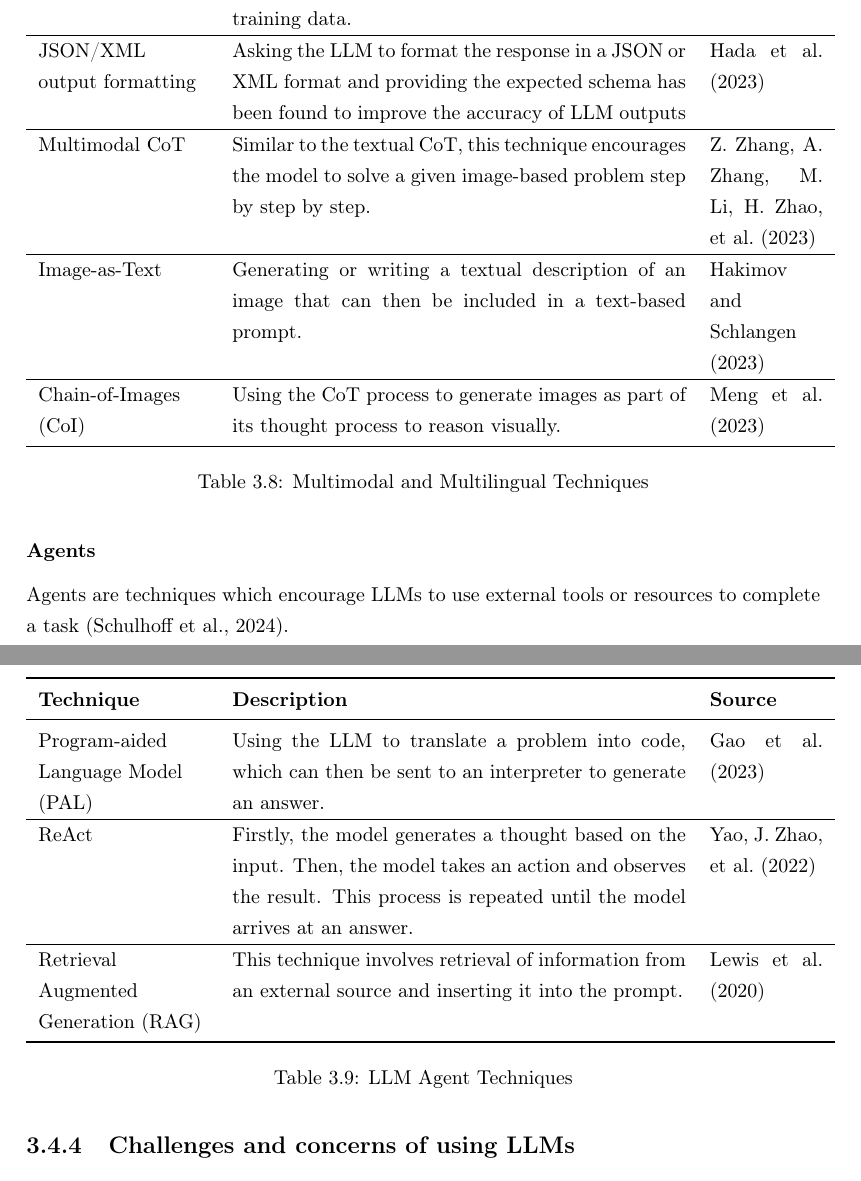
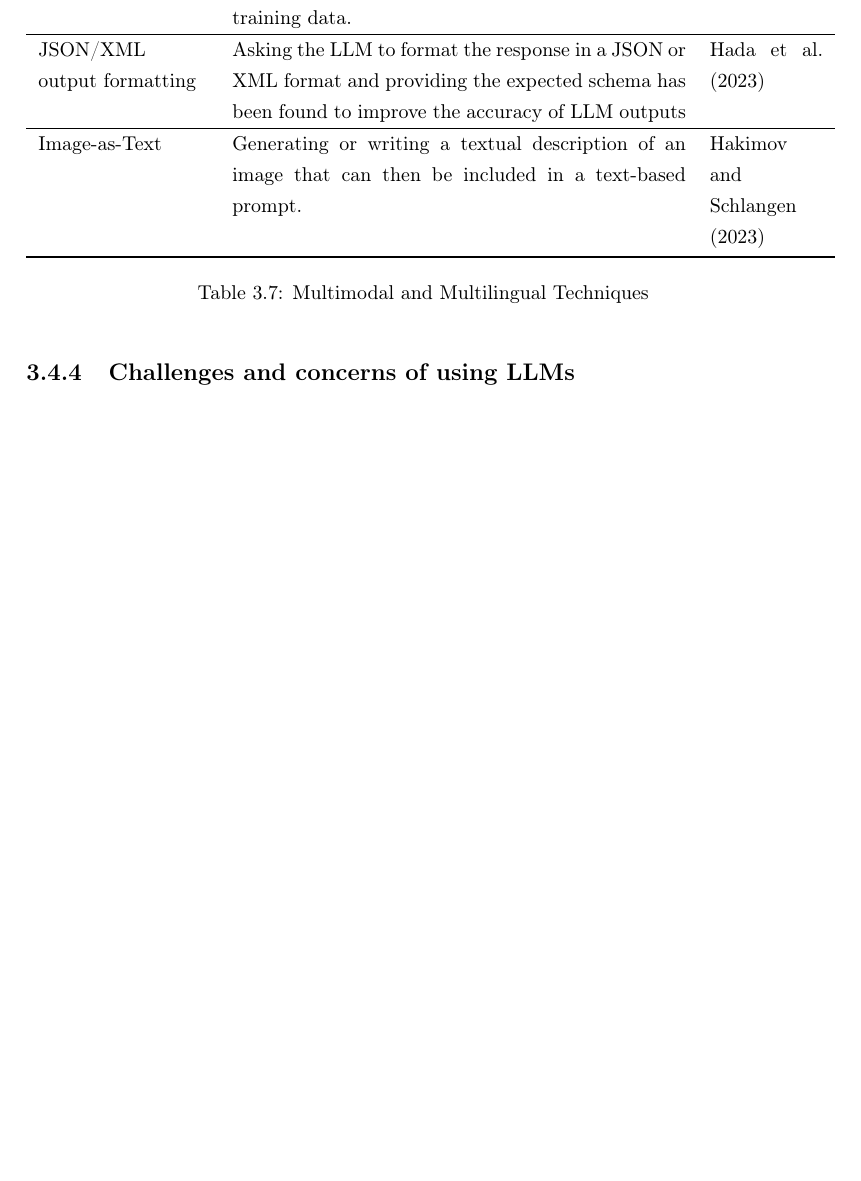
Before and after one commit to yungsinatra0/lboro-fyp, a LaTeX thesis (report files/thesis.tex, which reads report files/lit_review/lit_review.tex): two parts of pages 32 and 33 of 179 before the commit and part of page 31 of 176 after it, the two joined at a grey line, cut so that both start at the same text, the shorter picture padded with empty space. Compiled offline with pdfLaTeX.

Commit message:
removed useless prompt engineering tables

```diff
--- a/report files/lit_review/lit_review.tex
+++ b/report files/lit_review/lit_review.tex
@@ -391,41 +360,10 @@ Multimodal and multilingual prompting are techniques which aim to improve an LLM
         JSON/XML output formatting & Asking the LLM to format the response in a JSON or XML format and providing the expected schema has been found to improve the accuracy of LLM outputs  & \textcite{jsonllm} \\
         \hline
         \raggedright
-        Multimodal CoT & Similar to the textual CoT, this technique encourages the model to solve a given image-based problem step by step by step. & \textcite{multimodal-cot} \\
-        \hline
-        \raggedright
         Image-as-Text & Generating or writing a textual description of an image that can then be included in a text-based prompt. & \textcite{images-as-text} \\
-        \hline
-        \raggedright
-        Chain-of-Images (CoI) & Using the CoT process to generate images as part of its thought process to reason visually. & \textcite{coi} \\
         \bottomrule
     \end{tabular}
     \caption{Multimodal and Multilingual Techniques}\label{tab:multi_prompt}
-\end{table}
-
-\FloatBarrier{}
-
-\subsubsection{Agents}
-
-Agents are techniques which encourage LLMs to use external tools or resources to complete a task \parencite{prompt1}.
-
-\begin{table}[h!]
-    \centering
-    \begin{tabular}{p{3cm} p{8cm} p{2cm}}
-        \toprule
-        \textbf{Technique} & \textbf{Description} & \textbf{Source} \\
-        \midrule
-        \raggedright
-        Program-aided Language Model (PAL) & Using the LLM to translate a problem into code, which can then be sent to an interpreter to generate an answer. & \textcite{pal} \\
-        \hline
-        \raggedright
-        ReAct & Firstly, the model generates a thought based on the input. Then, the model takes an action and observes the result. This process is repeated until the model arrives at an answer. & \textcite{react-llm} \\
-        \hline
-        \raggedright
-        Retrieval Augmented Generation (RAG) & This technique involves retrieval of information from an external source and inserting it into the prompt. & \textcite{rag} \\
-        \bottomrule
-    \end{tabular}
-    \caption{LLM Agent Techniques}\label{tab:agents}
 \end{table}
 
 \FloatBarrier{}
```
Also changed, not shown: report files/lit_review/lit_review.tex (31 more changed lines), 1 other file.
